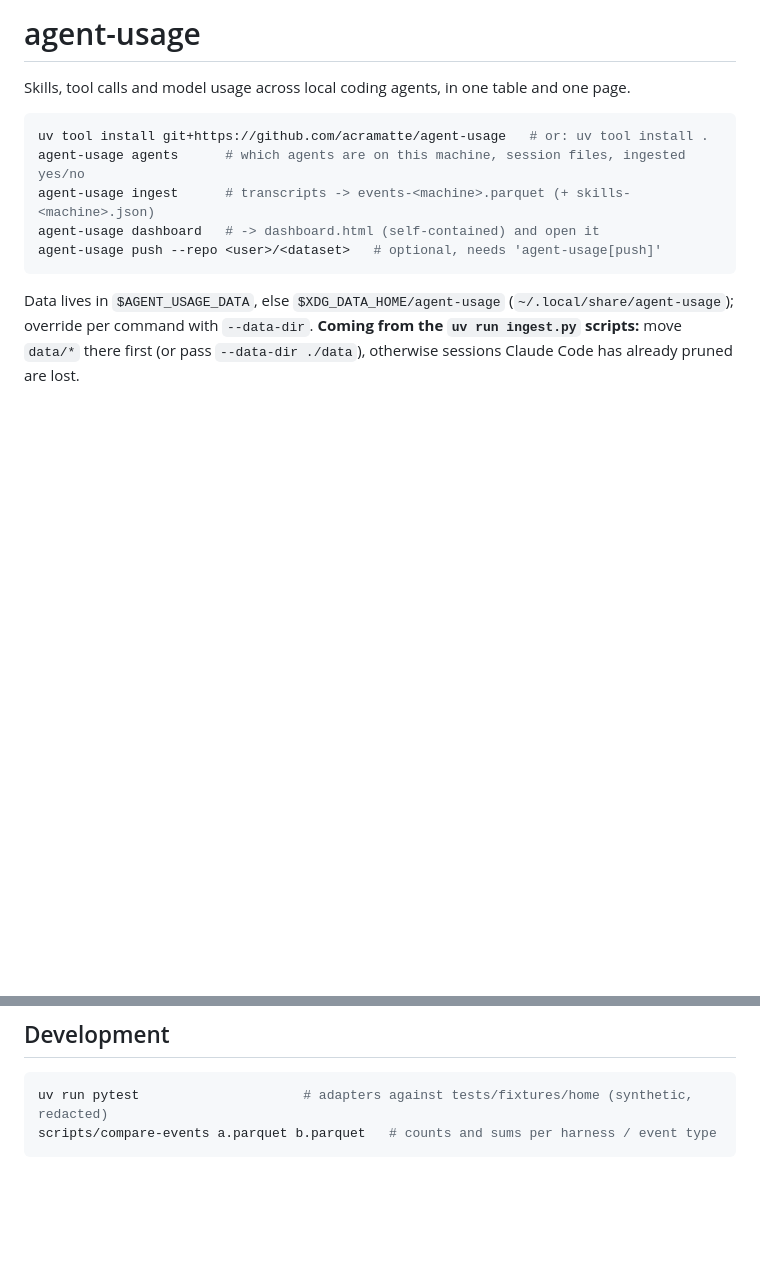
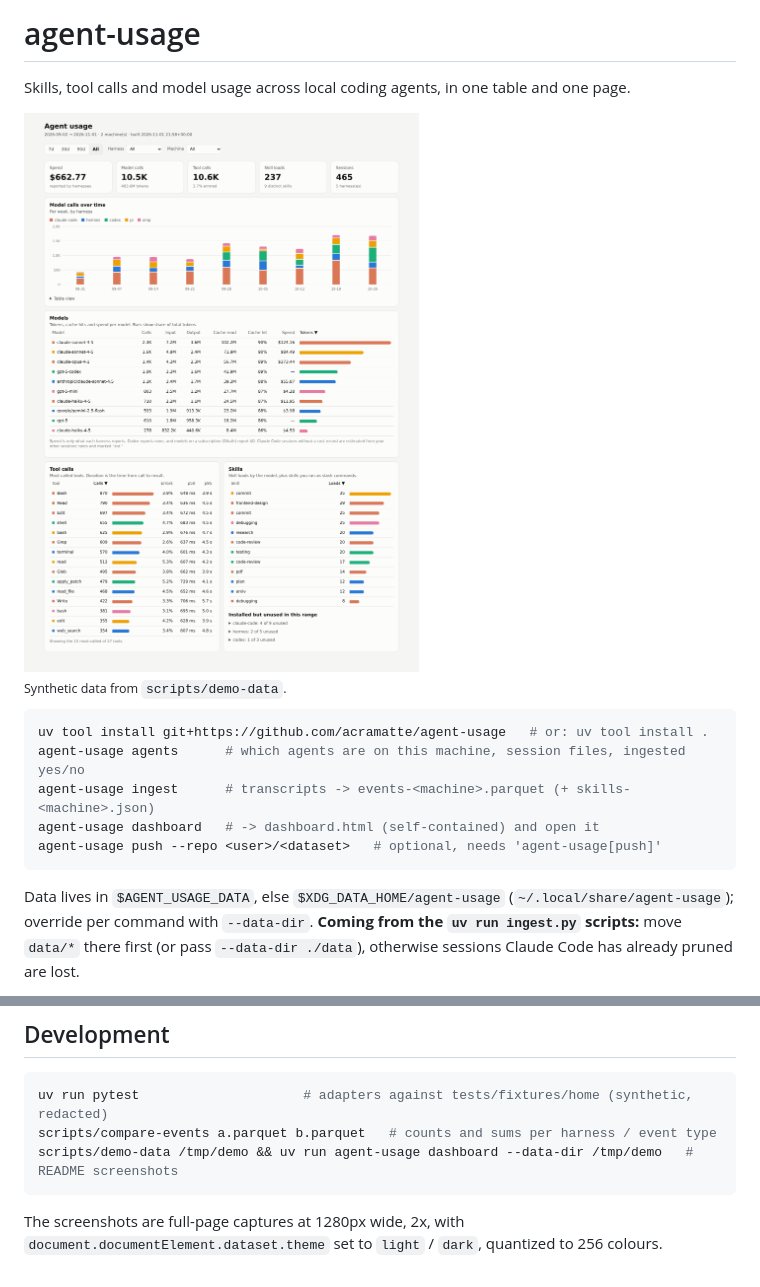
Before and after one commit to acramatte/agent-usage, a Markdown page: README.md, 2 parts joined by grey strips. Rendered like a GitHub page; pictures changed too: docs/screenshots/dashboard-light.png (added); blank space fills up the shorter version.

Commit message:
README: dashboard screenshots from synthetic demo data
scripts/demo-data writes seeded synthetic events for two machines over the
last 60 days; the light and dark full-page captures of the dashboard built
from it are in docs/screenshots.

Amp-Thread-ID: https://ampcode.com/threads/T-01a1991d-b8cf-74a6-bda2-ccb5cd618f59
Co-authored-by: Alexis Cramatte <alexis.cramatte@gmail.com>

````diff
--- a/README.md
+++ b/README.md
@@ -1,6 +1,13 @@
 # agent-usage
 
 Skills, tool calls and model usage across local coding agents, in one table and one page.
+
+<picture>
+  <source media="(prefers-color-scheme: dark)" srcset="docs/screenshots/dashboard-dark.png">
+  <img alt="agent-usage dashboard: spend, model call, tool call, skill and session totals; weekly model calls stacked by harness; per-model tokens, cache hits and spend; top tools with error rate and p50/p95 duration; skill loads and installed-but-unused skills" src="docs/screenshots/dashboard-light.png">
+</picture>
+
+<sub>Synthetic data from <code>scripts/demo-data</code>.</sub>
 
 ```sh
 uv tool install git+https://github.com/acramatte/agent-usage   # or: uv tool install .
@@ -56,4 +63,8 @@ put the other machines' files in the data dir and `dashboard` reads them all.
 ```sh
 uv run pytest                     # adapters against tests/fixtures/home (synthetic, redacted)
 scripts/compare-events a.parquet b.parquet   # counts and sums per harness / event type
+scripts/demo-data /tmp/demo && uv run agent-usage dashboard --data-dir /tmp/demo   # README screenshots
 ```
+
+The screenshots are full-page captures at 1280px wide, 2x, with
+`document.documentElement.dataset.theme` set to `light` / `dark`, quantized to 256 colours.
````
Also changed, not shown: docs/screenshots/dashboard-dark.png (added), 1 other file.
